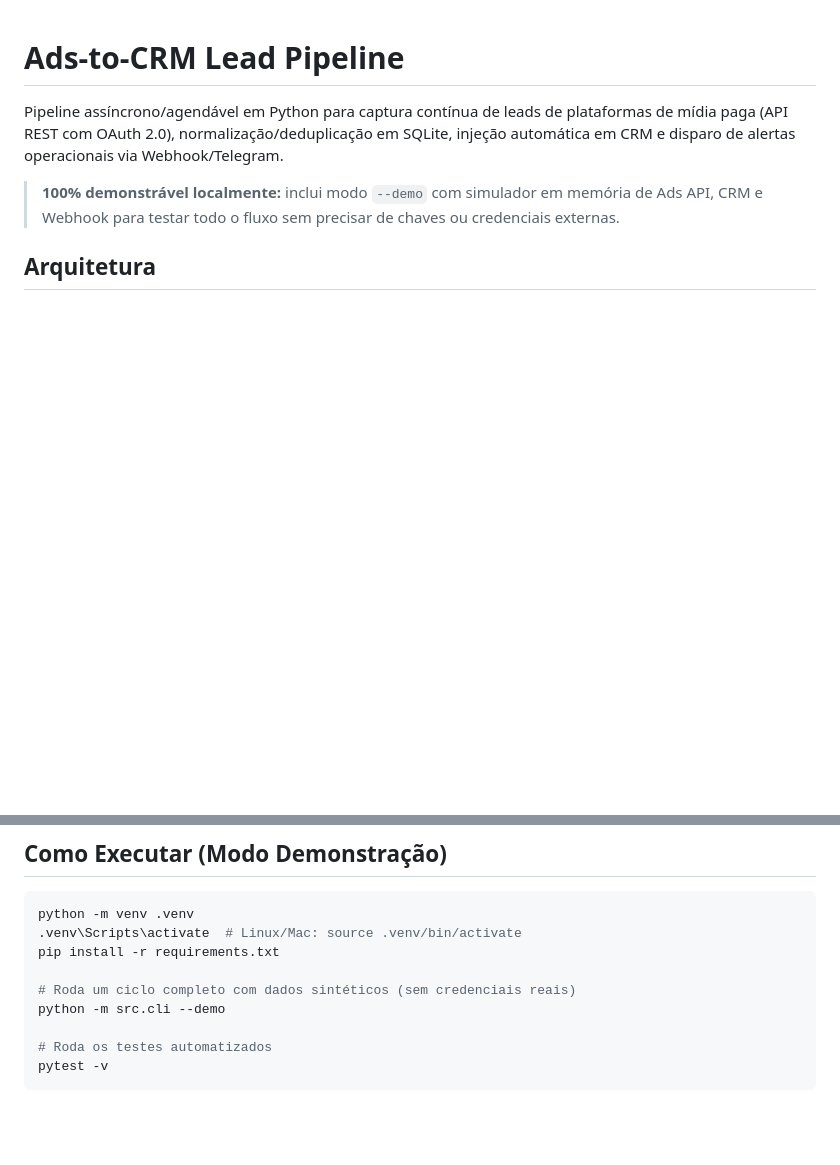
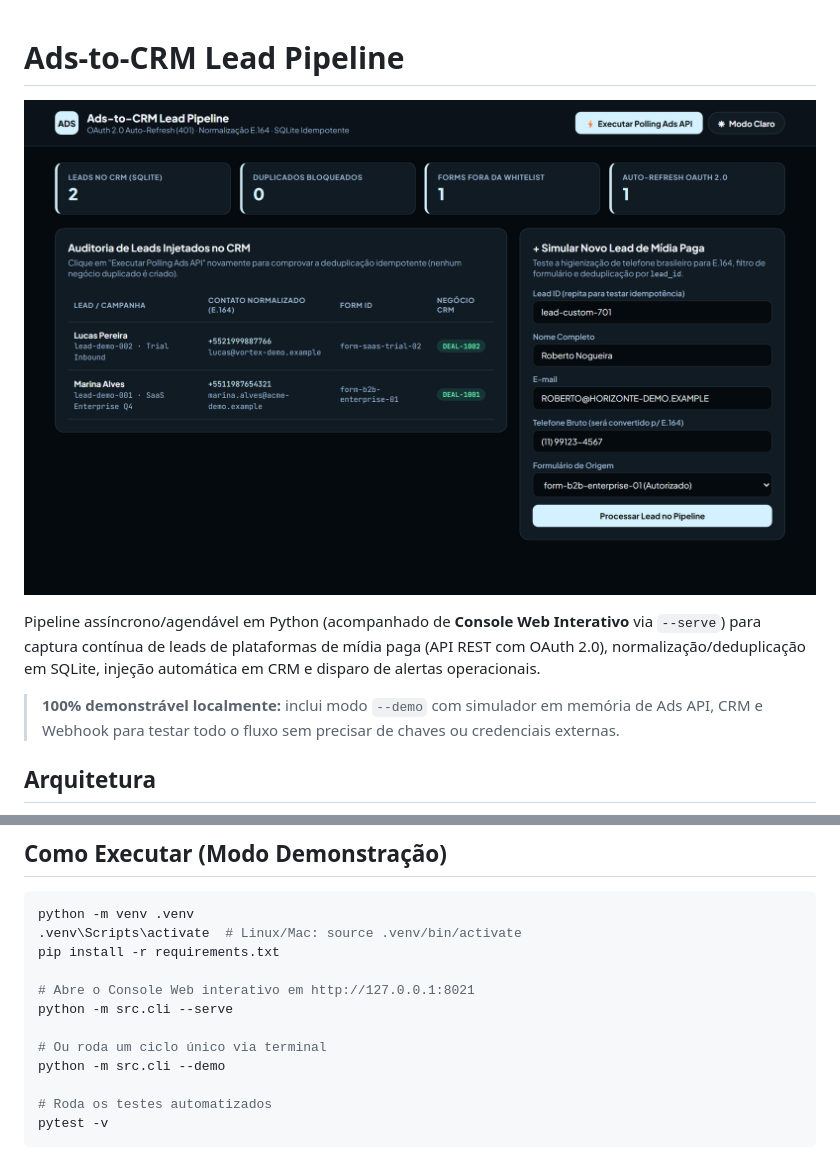
Before and after one commit to Henriqmz/ads-crm-lead-pipeline, a Markdown page: README.md, 2 parts joined by grey strips. Rendered like a GitHub page; pictures changed too: docs/preview.png (added); blank space fills up the shorter version.

Commit message:
feat(web): add interactive Ads-to-CRM pipeline console with live OAuth/E.164 simulator

```diff
--- a/README.md
+++ b/README.md
@@ -1,6 +1,8 @@
 # Ads-to-CRM Lead Pipeline
 
-Pipeline assíncrono/agendável em Python para captura contínua de leads de plataformas de mídia paga (API REST com OAuth 2.0), normalização/deduplicação em SQLite, injeção automática em CRM e disparo de alertas operacionais via Webhook/Telegram.
+![Interface Ads-to-CRM Lead Pipeline](docs/preview.png)
+
+Pipeline assíncrono/agendável em Python (acompanhado de **Console Web Interativo** via `--serve`) para captura contínua de leads de plataformas de mídia paga (API REST com OAuth 2.0), normalização/deduplicação em SQLite, injeção automática em CRM e disparo de alertas operacionais.
 
 > **100% demonstrável localmente:** inclui modo `--demo` com simulador em memória de Ads API, CRM e Webhook para testar todo o fluxo sem precisar de chaves ou credenciais externas.
 
@@ -30,7 +32,10 @@ python -m venv .venv
 .venv\Scripts\activate  # Linux/Mac: source .venv/bin/activate
 pip install -r requirements.txt
 
-# Roda um ciclo completo com dados sintéticos (sem credenciais reais)
+# Abre o Console Web interativo em http://127.0.0.1:8021
+python -m src.cli --serve
+
+# Ou roda um ciclo único via terminal
 python -m src.cli --demo
 
 # Roda os testes automatizados
```
Also changed, not shown: 3 other files.
